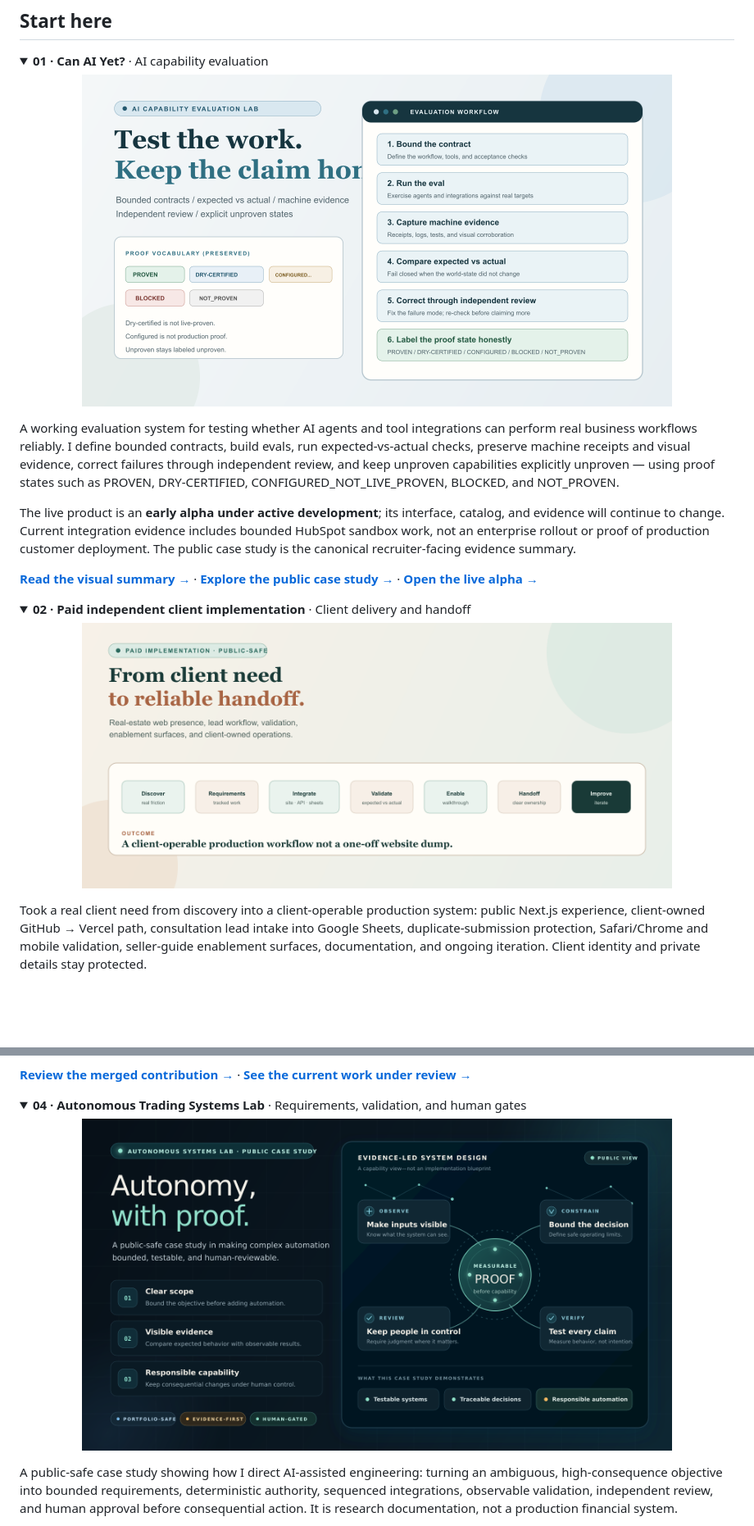
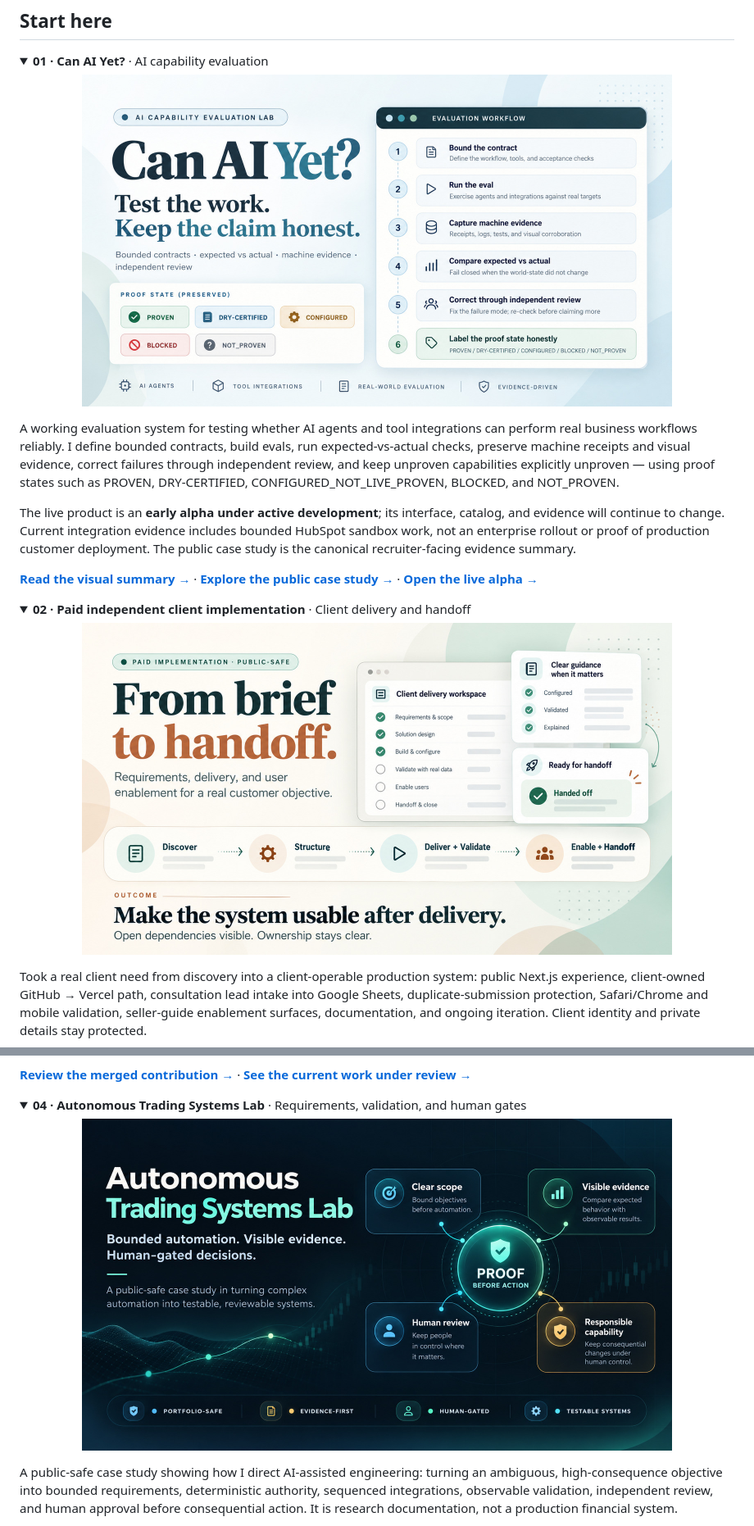
Before and after one commit to heyitschien/heyitschien, a Markdown page: README.md, 2 parts joined by grey strips. Shown at 82% size. Drawn GitHub-style; pictures changed too: assets/portfolio/start-here/autonomous-trading-systems-lab.jpg (added), assets/portfolio/start-here/can-ai-yet.jpg (added), assets/portfolio/start-here/paid-client-implementation.jpg (added); folded sections open; blank space fills up the shorter version.

```diff
--- a/README.md
+++ b/README.md
@@ -26,7 +26,7 @@ Discover → Structure → Configure & Integrate → Validate → Enable → Doc
 
 <p align="center">
   <a href="docs/CAN-AI-YET-CASE-STUDY.md">
-    <img src="assets/portfolio/can-ai-yet-preview.png" alt="Can AI Yet evaluation workflow — contracts, evals, machine evidence, expected-versus-actual checks, independent review, and explicit proof states" width="720" />
+    <img src="assets/portfolio/start-here/can-ai-yet.jpg" alt="Can AI Yet evaluation workflow — bounded contracts, machine evidence, independent review, and honest proof states" width="720" />
   </a>
 </p>
 
@@ -42,7 +42,7 @@ The live product is an **early alpha under active development**; its interface,
 
 <p align="center">
   <a href="docs/PAID-CLIENT-IMPLEMENTATION-CASE-STUDY.md">
-    <img src="assets/portfolio/paid-client-case-study/hero.png" alt="From an ambiguous client objective to a reliable, client-operable production workflow" width="720" />
+    <img src="assets/portfolio/start-here/paid-client-implementation.jpg" alt="Paid independent implementation — discovery, delivery, validation, user enablement, and client handoff" width="720" />
   </a>
 </p>
 
@@ -66,7 +72,7 @@ Contributed as a volunteer—not an employee—to Hack for LA's TDM Calculator,
 
 <p align="center">
   <a href="https://github.com/heyitschien/autonomous-lab-case-study">
-    <img src="assets/portfolio/autonomous-systems-preview.png" alt="Trading research systems diagram — bounded market-data evaluation, logged evidence, and human risk review" width="720" />
+    <img src="assets/portfolio/start-here/autonomous-trading-systems-lab.jpg" alt="Autonomous Trading Systems Lab — bounded automation, visible evidence, human review, and proof before action" width="720" />
   </a>
 </p>
 
```
Also changed, not shown: other parts of README.md (+6 -0 lines), assets/portfolio/start-here/hack-for-la-tdm-calculator.jpg (added).
